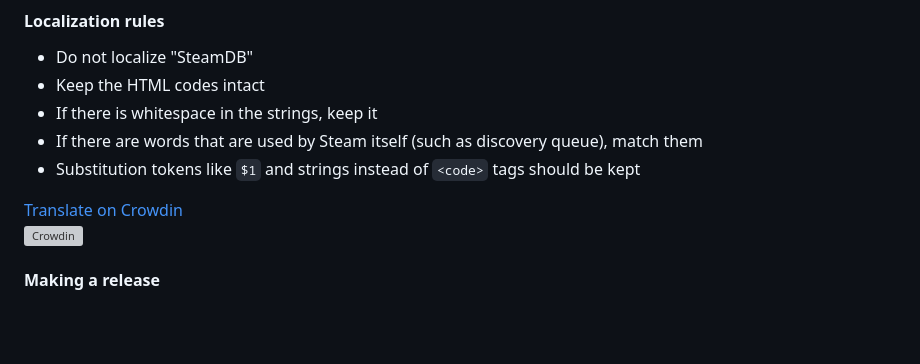
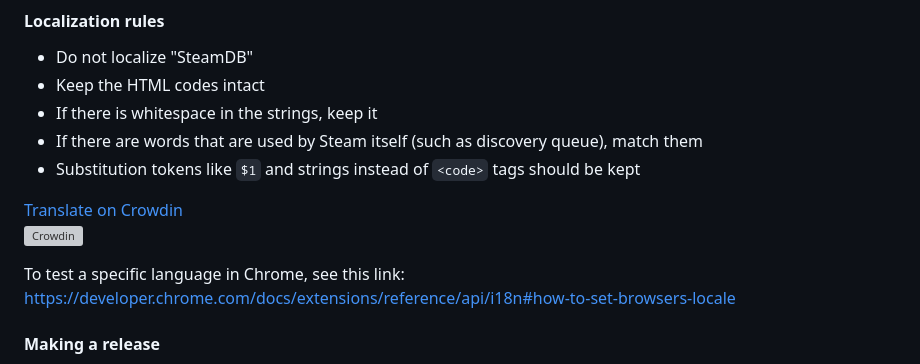
Before and after one commit to SteamDatabase/BrowserExtension, a Markdown page: README.md, the part around the change. GitHub-like rendering; blank space fills up the shorter version; grey boxes are pictures that could not be loaded.

Commit message:
Add chrome docs link

```diff
--- a/README.md
+++ b/README.md
@@ -45,6 +45,9 @@ When writing code, make sure to run our linter:
 [Translate on Crowdin](https://crowdin.com/project/steamdb-extension)
 [![Crowdin](https://badges.crowdin.net/steamdb-extension/localized.svg)](https://crowdin.com/project/steamdb-extension)
 
+To test a specific language in Chrome, see this link:
+https://developer.chrome.com/docs/extensions/reference/api/i18n#how-to-set-browsers-locale
+
 #### Making a release
 
 Run `npm run version 3.0.0` which updates `manifest.json`, creates a commit, creates a tag,
```
